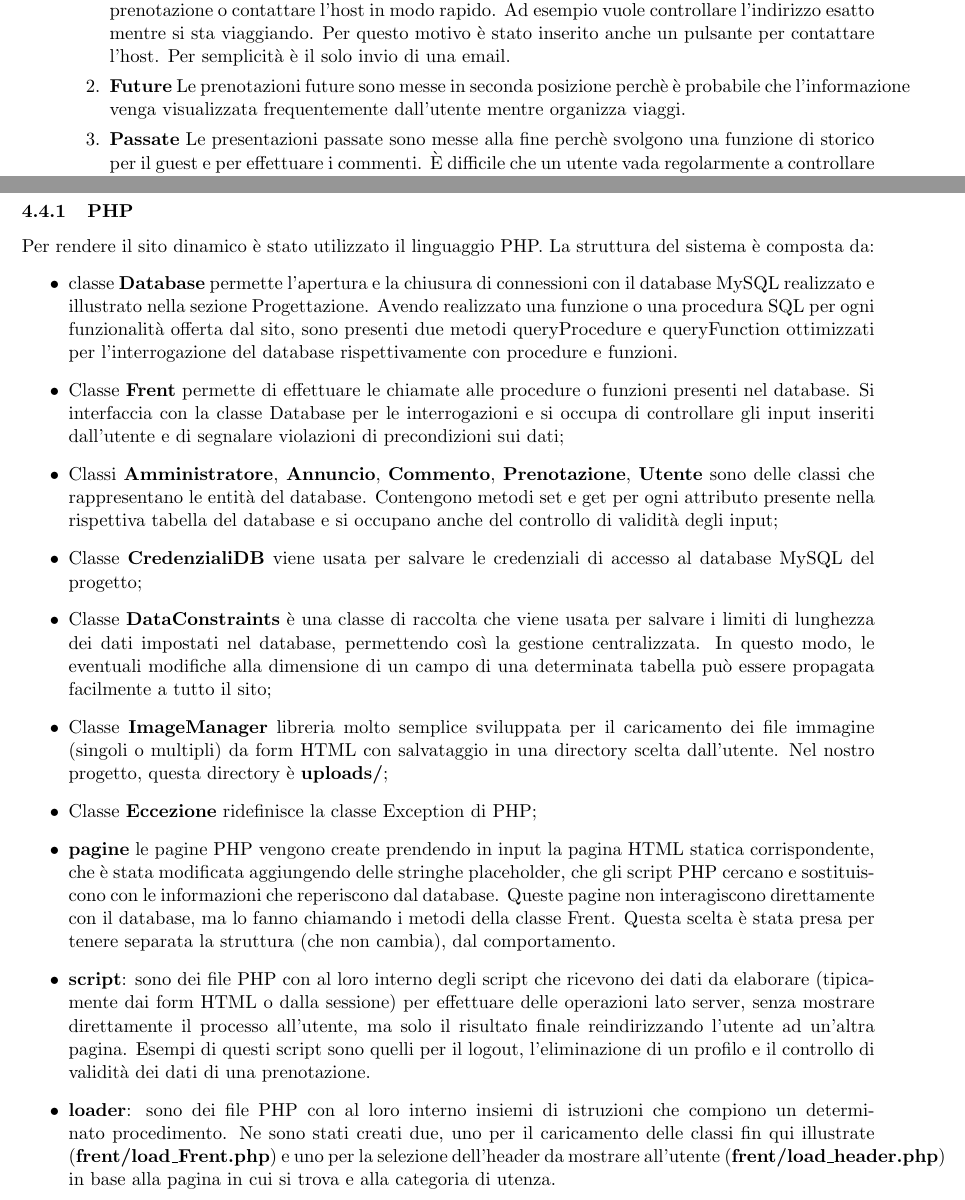
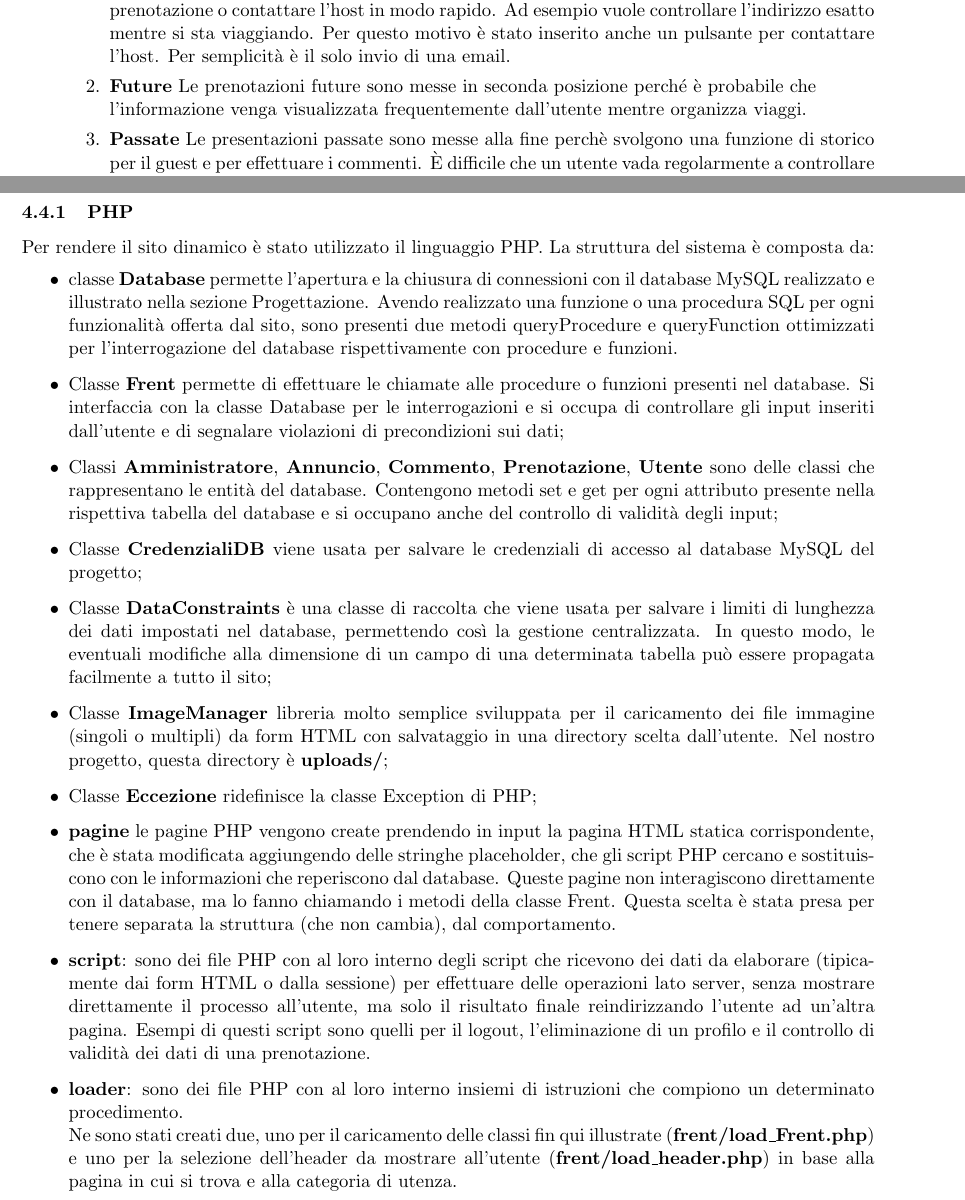
Before and after one commit to GiulioUmbrella/FRENT, a LaTeX document (relazione/1_relazione.tex, which reads relazione/4_progettazione.tex, relazione/5_realizzazione.tex): two parts of pages 8 and 13 of 16, joined at a grey line, cut so that both start at the same text. Compiled offline with pdfLaTeX.

Commit message:
sistemato il strabordamento a destra

```diff
--- a/relazione/4_progettazione.tex
+++ b/relazione/4_progettazione.tex
@@ -65,8 +65,8 @@ La ricerca riporta l'elenco completo di tutti gli annunci che soddisfano le rich
         L'elenco prenotazioni riporta tutte le prenotazioni di un guest, raggruppate in base al loro tipo: passate, correnti e future. Ovviamente i risultati di questa pagina sono influenzati dalla data corrente. Le prenotazioni sono riportate in questo ordine, prima corrente, poi future e infine passate. L'ordine riflette il valore che abbiamo attributo all'informazione dal punto di vista del guest.
         \begin{enumerate}
             \item \textbf{Corrente} L'informazione sulla prenotazioni corrente \`{e} stata giudicata la pi\`{u} importata e viene quindi presentata per prima. L'idea \`{e} che un utente in viaggio voglia controllare i dettagli della prenotazione o contattare l'host in modo rapido. Ad esempio vuole controllare l'indirizzo esatto mentre si sta viaggiando. Per questo motivo \`{e} stato inserito anche un pulsante per contattare l'host. Per semplicit\`{a} \`{e} il solo invio di una email.
-\item \textbf{Future} Le prenotazioni future sono messe in seconda posizione perch\`{e} \`{e} probabile che l'informazione venga visualizzata frequentemente dall'utente mentre organizza viaggi.
-\item \textbf{Passate} Le presentazioni passate sono messe alla fine perch\`{e} svolgono una funzione di storico per il guest e  per effettuare i commenti. \`{E} difficile che un utente vada regolarmente a controllare le prenotazioni passate e una volta lasciato il commento non ha pi\`{u} motivi specifici per tornare ad una vecchia prenotazione.
+            \item \textbf{Future} Le prenotazioni future sono messe in seconda posizione perch\'{e} \`{e} probabile che \\l'informazione venga visualizzata frequentemente dall'utente mentre organizza viaggi.
+            \item \textbf{Passate} Le presentazioni passate sono messe alla fine perch\`{e} svolgono una funzione di storico per il guest e per effettuare i commenti. \`{E} difficile che un utente vada regolarmente a controllare le prenotazioni passate e una volta lasciato il commento non ha pi\`{u} motivi specifici per tornare ad una vecchia prenotazione.
         \end{enumerate}
 
         \item \textbf{Elenco annunci host}
--- a/relazione/5_realizzazione.tex
+++ b/relazione/5_realizzazione.tex
@@ -63,7 +63,7 @@ La struttura del sistema \`{e} composta da:
     Questa scelta \`{e} stata presa per tenere separata la struttura (che non cambia), dal comportamento.
     \item \textbf{script}: sono dei file PHP con al loro interno degli script che ricevono dei dati da elaborare (tipicamente dai form HTML o dalla sessione) per effettuare delle operazioni lato server, senza mostrare direttamente il processo all'utente, ma solo il risultato finale reindirizzando l'utente ad un'altra pagina.
     Esempi di questi script sono quelli per il logout, l'eliminazione di un profilo e il controllo di validità dei dati di una prenotazione.
-    \item \textbf{loader}: sono dei file PHP con al loro interno insiemi di istruzioni che compiono un determinato procedimento. Ne sono stati creati due, uno per il caricamento delle classi fin qui illustrate (\textbf{frent/load\_Frent.php}) e uno per la selezione dell'header da mostrare all'utente (\textbf{frent/load\_header.php}) in base alla pagina in cui si trova e alla categoria di utenza.
+    \item \textbf{loader}: sono dei file PHP con al loro interno insiemi di istruzioni che compiono un determinato procedimento.\newline Ne sono stati creati due, uno per il caricamento delle classi fin qui illustrate (\textbf{frent/load\_Frent.php}) e uno per la selezione dell'header da mostrare all'utente (\textbf{frent/load\_header.php}) in base alla pagina in cui si trova e alla categoria di utenza.
 \end{itemize}
 Le pagine PHP sono state create utilizzando meno possibile il codice HTML nei file PHP.
 Ad esempio, nella pagina \textbf{frent/miei\_annunci.php} la definizione della struttura del singolo annuncio \`{e} stata delegata al file \textit{frent/components/item\_mio\_annuncio.html}, così da garantire la separazione della struttura dal comportamento.
```
Also changed, not shown: relazione/4_progettazione.tex (8 more changed lines). Lines whose indentation alone changed are shown as unchanged.
